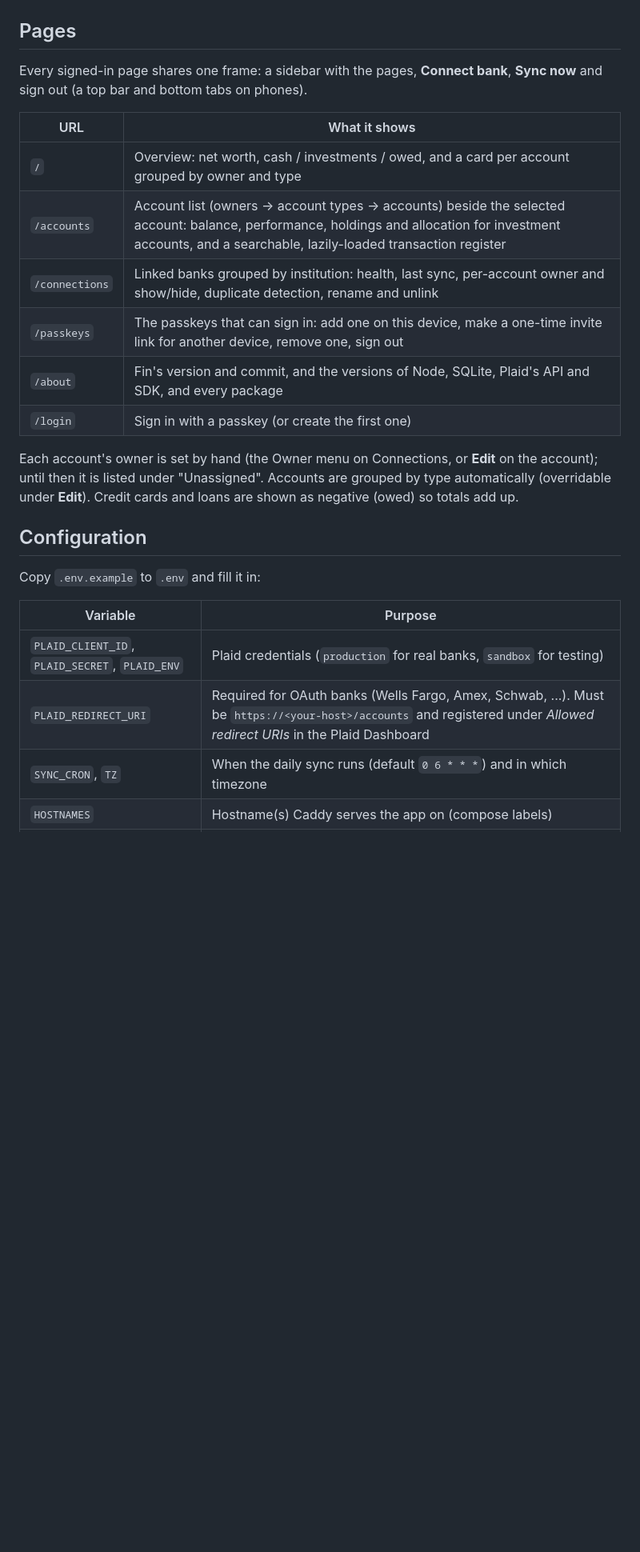
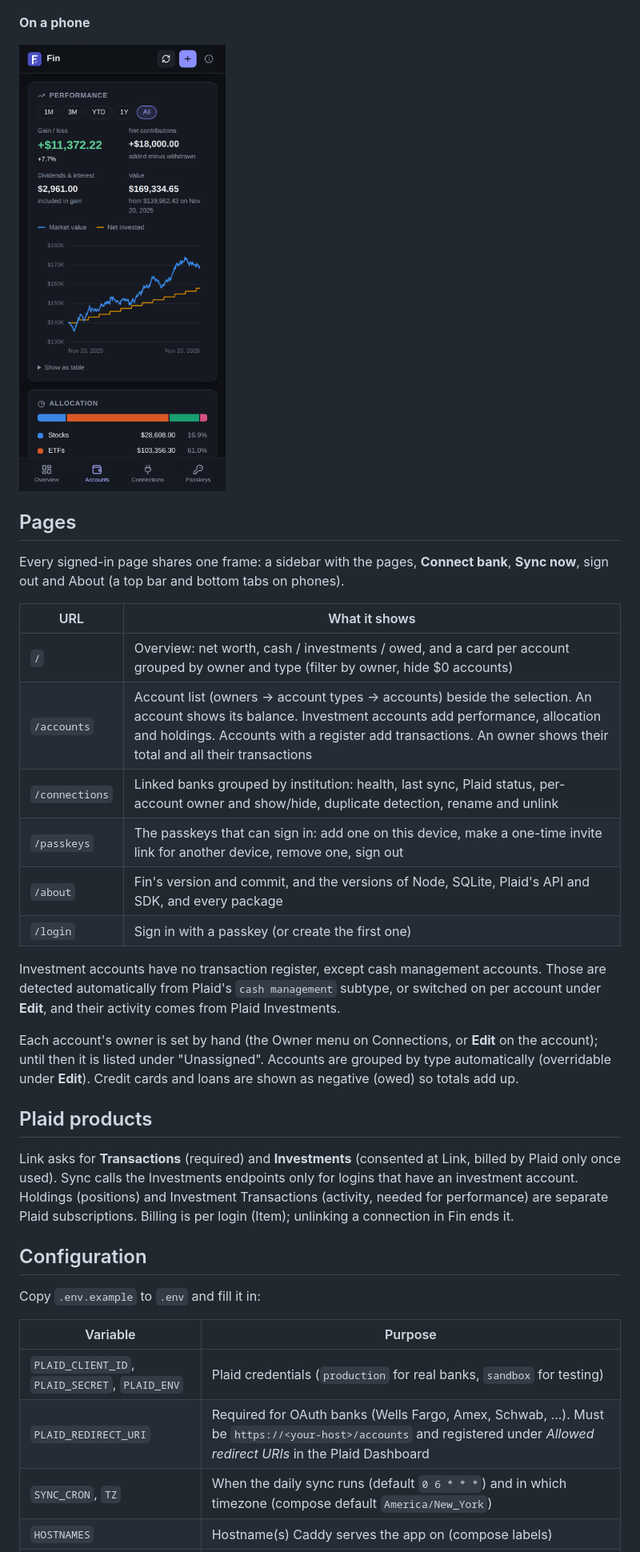
Before and after one commit to jbenamy/fin, a Markdown page: README.md, the part around one of its changes. Shown at 80% size. GitHub-like rendering; pictures changed too: docs/screenshots/phone.png (added); blank space fills up the shorter version.

```diff
--- a/README.md
+++ b/README.md
@@ -18,21 +37,35 @@ Sample data only.
 
 ![Connections](docs/screenshots/connections.png)
 
+**On a phone**
+
+<img src="docs/screenshots/phone.png" alt="Performance on a phone" width="390">
+
 ## Pages
-Every signed-in page shares one frame: a sidebar with the pages, **Connect bank**, **Sync now** and sign out (a top bar and bottom tabs on phones).
+Every signed-in page shares one frame: a sidebar with the pages, **Connect bank**, **Sync now**, sign out and About (a top bar and bottom tabs on phones).
 
 | URL | What it shows |
 |---|---|
-| `/` | Overview: net worth, cash / investments / owed, and a card per account grouped by owner and type |
-| `/accounts` | Account list (owners → account types → accounts) beside the selected account: balance, performance, holdings and allocation for investment accounts, and a searchable, lazily-loaded transaction register |
-| `/connections` | Linked banks grouped by institution: health, last sync, per-account owner and show/hide, duplicate detection, rename and unlink |
+| `/` | Overview: net worth, cash / investments / owed, and a card per account grouped by owner and type (filter by owner, hide $0 accounts) |
+| `/accounts` | Account list (owners → account types → accounts) beside the selection. An account shows its balance. Investment accounts add performance, allocation and holdings. Accounts with a register add transactions. An owner shows their total and all their transactions |
+| `/connections` | Linked banks grouped by institution: health, last sync, Plaid status, per-account owner and show/hide, duplicate detection, rename and unlink |
 | `/passkeys` | The passkeys that can sign in: add one on this device, make a one-time invite link for another device, remove one, sign out |
 | `/about` | Fin's version and commit, and the versions of Node, SQLite, Plaid's API and SDK, and every package |
 | `/login` | Sign in with a passkey (or create the first one) |
 
+Investment accounts have no transaction register, except cash management accounts. Those are detected automatically
+from Plaid's `cash management` subtype, or switched on per account under **Edit**, and their activity comes from Plaid
+Investments.
+
 Each account's owner is set by hand (the Owner menu on Connections, or **Edit** on the account); until then it is listed under
 "Unassigned". Accounts are grouped by type automatically (overridable under **Edit**).
 Credit cards and loans are shown as negative (owed) so totals add up.
+
+## Plaid products
+Link asks for **Transactions** (required) and **Investments** (consented at Link, billed by Plaid only once used). Sync
+calls the Investments endpoints only for logins that have an investment account. Holdings (positions) and
+Investment Transactions (activity, needed for performance) are separate Plaid subscriptions. Billing is per login
+(Item); unlinking a connection in Fin ends it.
 
 ## Configuration
 Copy `.env.example` to `.env` and fill it in:
@@ -41,7 +74,7 @@ Copy `.env.example` to `.env` and fill it in:
 |---|---|
 | `PLAID_CLIENT_ID`, `PLAID_SECRET`, `PLAID_ENV` | Plaid credentials (`production` for real banks, `sandbox` for testing) |
 | `PLAID_REDIRECT_URI` | Required for OAuth banks (Wells Fargo, Amex, Schwab, ...). Must be `https://<your-host>/accounts` and registered under *Allowed redirect URIs* in the Plaid Dashboard |
-| `SYNC_CRON`, `TZ` | When the daily sync runs (default `0 6 * * *`) and in which timezone |
+| `SYNC_CRON`, `TZ` | When the daily sync runs (default `0 6 * * *`) and in which timezone (compose default `America/New_York`) |
 | `HOSTNAMES` | Hostname(s) Caddy serves the app on (compose labels) |
 | `APP_ORIGIN` | Optional. The origin passkeys are bound to (e.g. `https://fin.example.com`); defaults to the address each request arrives on |
 | `DATA_DIR`, `PORT` | Database directory (default `data`, `/data` in the container) and listen port |
```
Also changed, not shown: other parts of README.md (+34 -9 lines), docs/screenshots/accounts.png, docs/screenshots/connections.png, docs/screenshots/dashboard.png, docs/screenshots/transactions.png (added).
